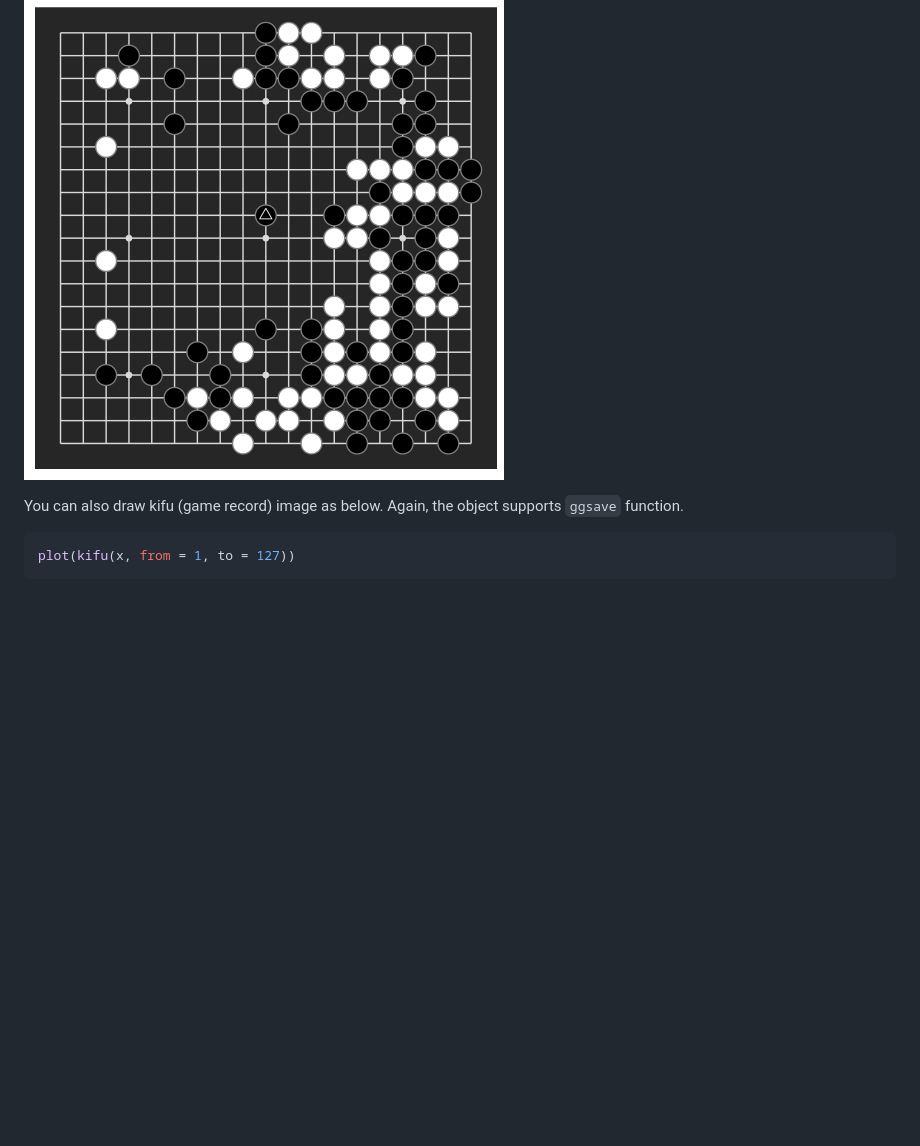
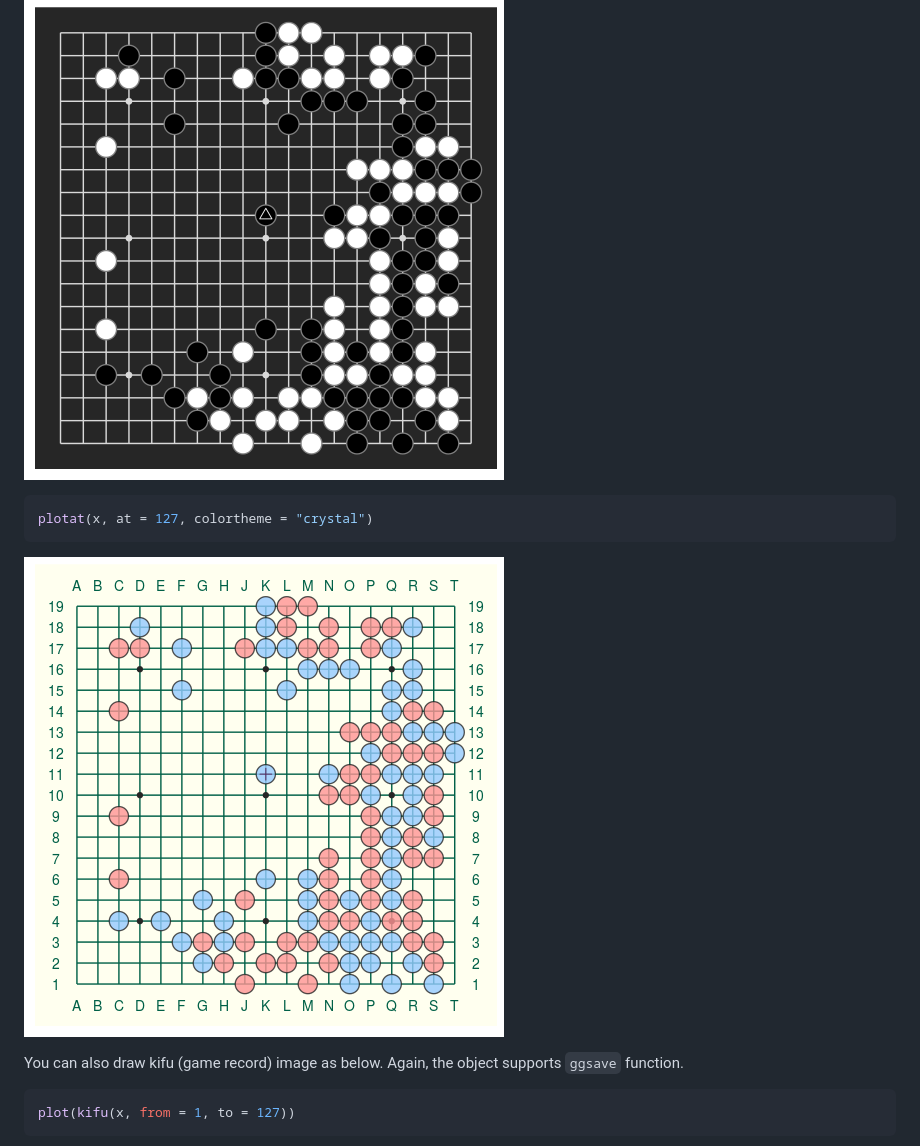
Before and after one commit to kota7/gogamer, a Markdown page: README.md, the part around the change printed below. Drawn GitHub-style; pictures changed too: readme-fig/README-unnamed-chunk-9-2.png (added); blank space fills up the shorter version.

Commit message:
documentation, fixed

````diff
--- a/README.md
+++ b/README.md
@@ -100,6 +102,12 @@ plotat(x, at = 127,
 ```
 
 ![](readme-fig/README-unnamed-chunk-9-1.png)
+
+``` r
+plotat(x, at = 127, colortheme = "crystal")
+```
+
+![](readme-fig/README-unnamed-chunk-9-2.png)
 
 You can also draw kifu (game record) image as below. Again, the object supports `ggsave` function.
 
````
Also changed, not shown: other parts of README.md (+4 -2 lines), 6 other files.
